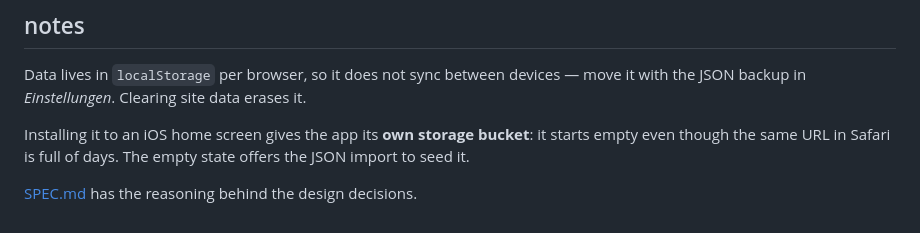
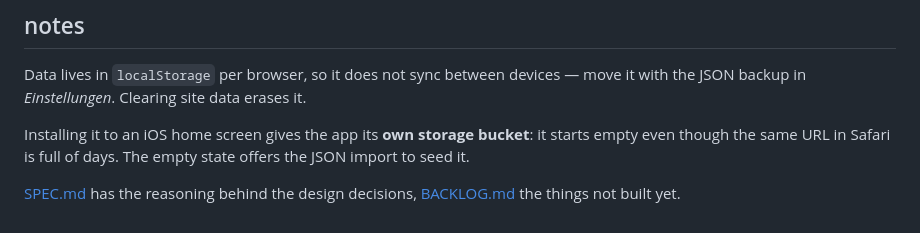
Before and after one commit to moltaire/projector, a Markdown page: README.md, the part around the change. GitHub-like rendering.

```diff
--- a/README.md
+++ b/README.md
@@ -51,4 +51,4 @@ Data lives in `localStorage` per browser, so it does not sync between devices
 
 Installing it to an iOS home screen gives the app its **own storage bucket**: it starts empty even though the same URL in Safari is full of days. The empty state offers the JSON import to seed it.
 
-[SPEC.md](SPEC.md) has the reasoning behind the design decisions.
+[SPEC.md](SPEC.md) has the reasoning behind the design decisions, [BACKLOG.md](BACKLOG.md) the things not built yet.
```
Also changed, not shown: BACKLOG.md (added, +40 -0 lines).
